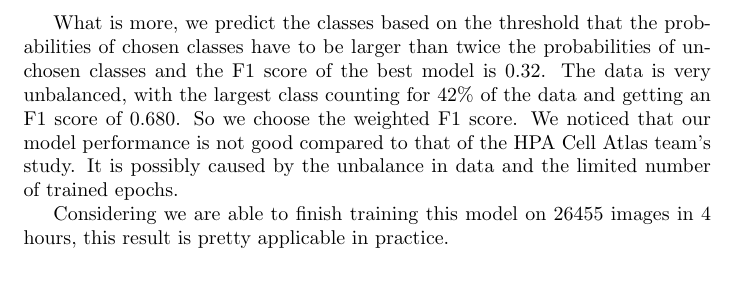
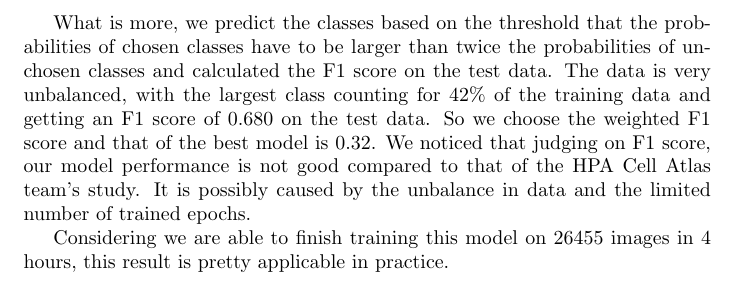
Before and after one commit to wang-henry4/DLproj, a LaTeX document (paper/paper.tex): part of page 5 of 5, cut so that both start at the same text. Compiled offline with pdfLaTeX.

Commit message:
modify result

```diff
--- a/paper/paper.tex
+++ b/paper/paper.tex
@@ -144,7 +144,7 @@ Comparing the results of the models, we found the pre-trained model with the ear
 \label{table:1}
 \end{table}
 
-What is more, we predict the classes based on the threshold that the probabilities of chosen classes have to be larger than twice the probabilities of unchosen classes and the F1 score of the best model is 0.32. The data is very unbalanced, with the largest class counting for 42\% of the data and getting an F1 score of 0.680. So we choose the weighted F1 score. We noticed that our model performance is not good compared to that of the HPA Cell Atlas team's study. It is possibly caused by the unbalance in data and the limited number of trained epochs.
+What is more, we predict the classes based on the threshold that the probabilities of chosen classes have to be larger than twice the probabilities of unchosen classes and calculated the F1 score on the test data. The data is very unbalanced, with the largest class counting for 42\% of the training data and getting an F1 score of 0.680 on the test data. So we choose the weighted F1 score and that of the best model is 0.32. We noticed that judging on F1 score, our model performance is not good compared to that of the HPA Cell Atlas team's study. It is possibly caused by the unbalance in data and the limited number of trained epochs.
 
 Considering we are able to finish training this model on 26455 images in 4 hours, this result is pretty applicable in practice.
 \end{document}
```
